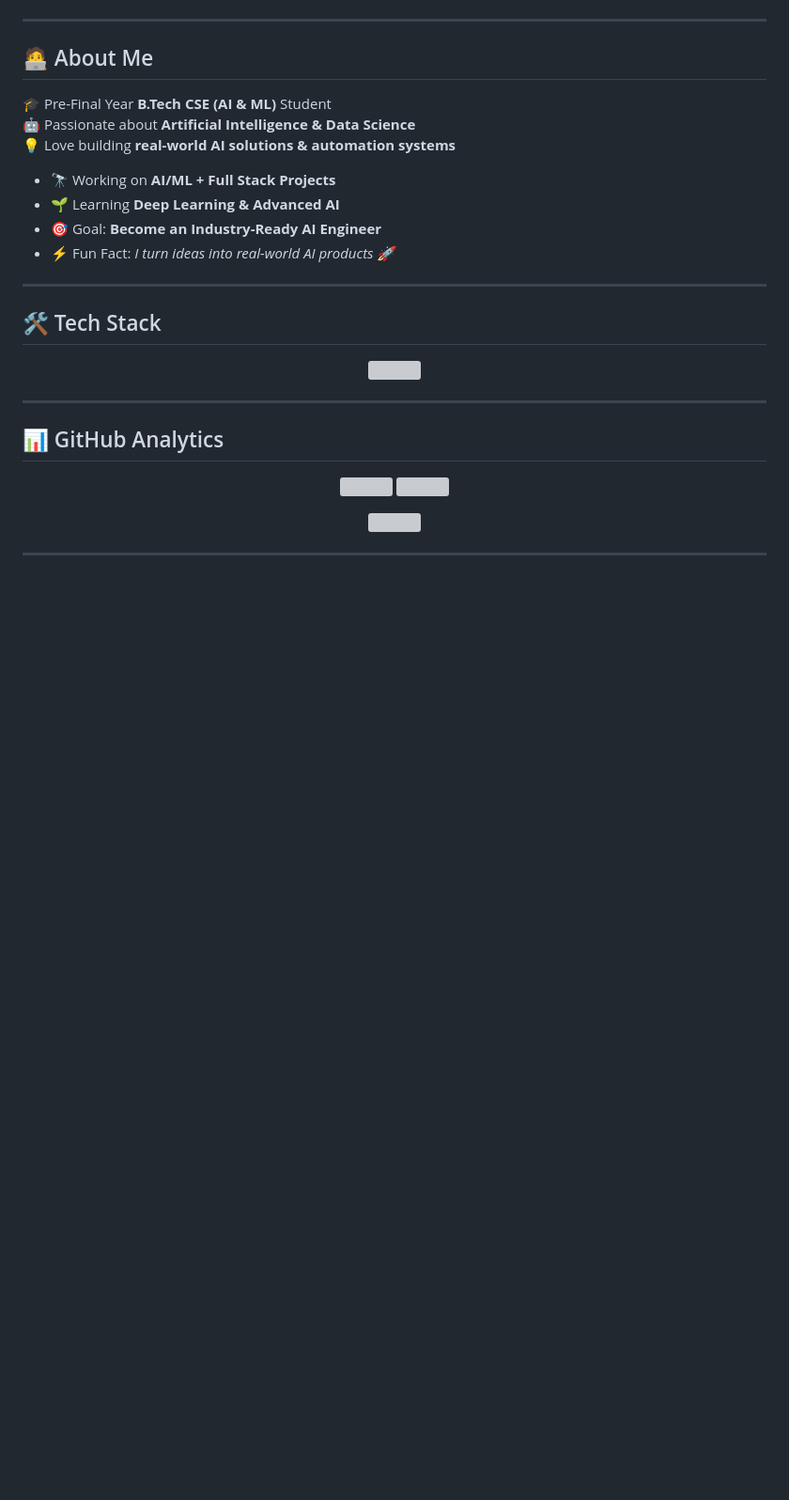
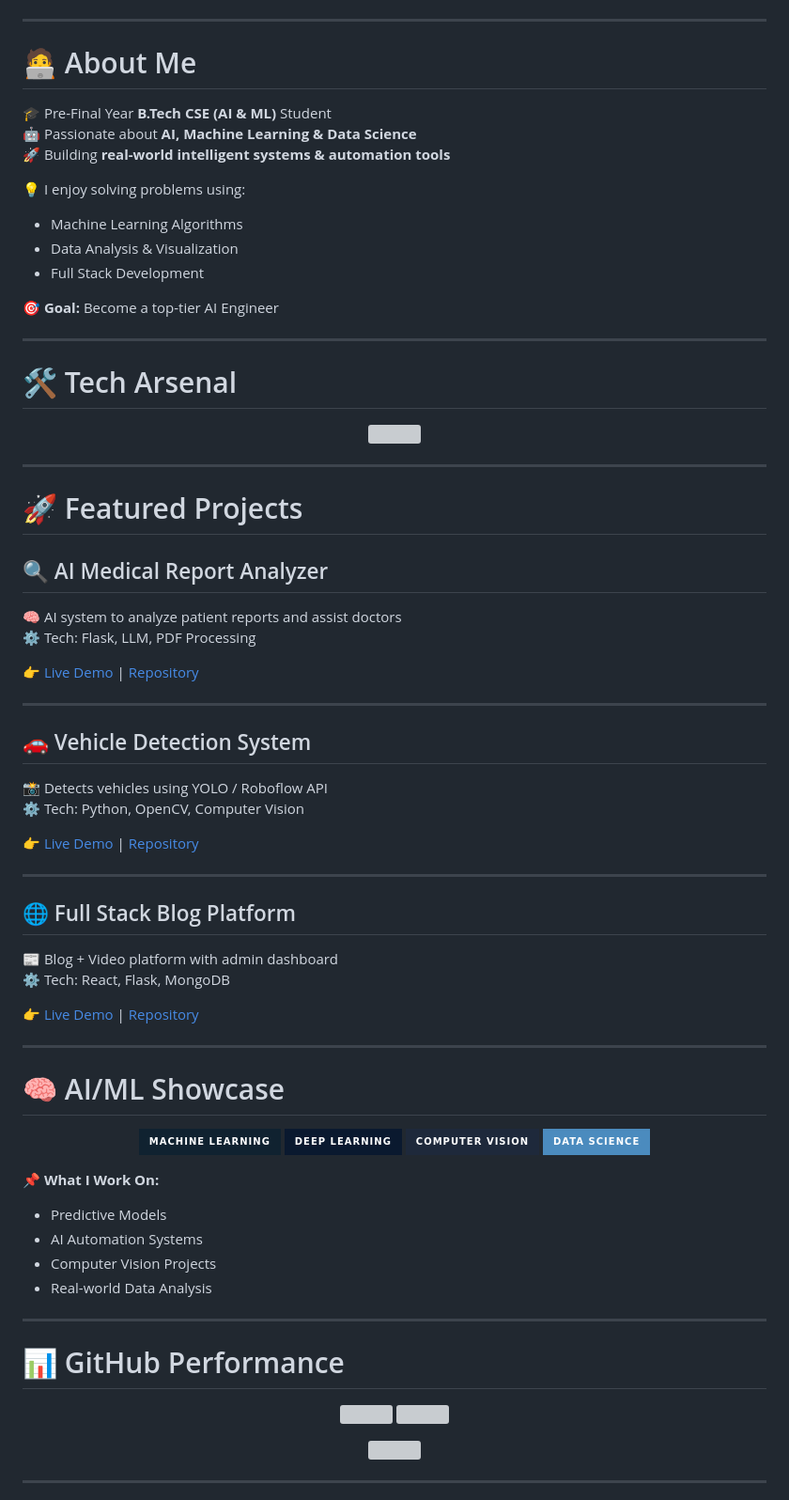
Before and after one commit to Adi-ADI2005/my_self_adi.github.io, a Markdown page: README.md, the part around one of its changes. Shown at 94% size. GitHub-like rendering; badges without logos; blank space fills up the shorter version; grey boxes are pictures that could not be loaded.

```diff
--- a/README.md
+++ b/README.md
@@ -19,27 +16,21 @@
 
 ---
 
-<!-- ========================= -->
-<!--        ABOUT ME           -->
-<!-- ========================= -->
-
-## 🧑‍💻 About Me
+# 🧑‍💻 About Me
 
 🎓 Pre-Final Year **B.Tech CSE (AI & ML)** Student
-🤖 Passionate about **Artificial Intelligence & Data Science**
-💡 Love building **real-world AI solutions & automation systems**
+🤖 Passionate about **AI, Machine Learning & Data Science**
+🚀 Building **real-world intelligent systems & automation tools**
 
-- 🔭 Working on **AI/ML + Full Stack Projects**
-- 🌱 Learning **Deep Learning & Advanced AI**
-- 🎯 Goal: **Become an Industry-Ready AI Engineer**
-- ⚡ Fun Fact: *I turn ideas into real-world AI products 🚀*
+💡 I enjoy solving problems using:
+- Machine Learning Algorithms
+- Data Analysis & Visualization
+- Full Stack Development
+
+🎯 **Goal:** Become a top-tier AI Engineer
 
 ---
 
-<!-- ========================= -->
-<!--        TECH STACK         -->
-<!-- ========================= -->
-
-## 🛠️ Tech Stack
+# 🛠️ Tech Arsenal
 
 <p align="center">
@@ -50,11 +39,50 @@
 
 ---
 
-<!-- ========================= -->
-<!--        STATS              -->
-<!-- ========================= -->
+# 🚀 Featured Projects
 
-## 📊 GitHub Analytics
+## 🔍 AI Medical Report Analyzer
+🧠 AI system to analyze patient reports and assist doctors
+⚙️ Tech: Flask, LLM, PDF Processing
+
+👉 [Live Demo](#) | [Repository](#)
+
+---
+
+## 🚗 Vehicle Detection System
+📸 Detects vehicles using YOLO / Roboflow API
+⚙️ Tech: Python, OpenCV, Computer Vision
+
+👉 [Live Demo](#) | [Repository](#)
+
+---
+
+## 🌐 Full Stack Blog Platform
+📰 Blog + Video platform with admin dashboard
+⚙️ Tech: React, Flask, MongoDB
+
+👉 [Live Demo](#) | [Repository](#)
+
+---
+
+# 🧠 AI/ML Showcase
+
+<p align="center">
+  <img src="https://img.shields.io/badge/Machine%20Learning-102230?style=for-the-badge"/>
+  <img src="https://img.shields.io/badge/Deep%20Learning-0A192F?style=for-the-badge"/>
+  <img src="https://img.shields.io/badge/Computer%20Vision-1E293B?style=for-the-badge"/>
+  <img src="https://img.shields.io/badge/Data%20Science-4B8BBE?style=for-the-badge"/>
+</p>
+
+📌 **What I Work On:**
+- Predictive Models
+- AI Automation Systems
+- Computer Vision Projects
+- Real-world Data Analysis
+
+---
+
+# 📊 GitHub Performance
 
 <p align="center">
   <img src="https://github-readme-stats.vercel.app/api?username=YOUR_USERNAME&show_icons=true&theme=tokyonight&hide_border=true" />
```
Also changed, not shown: other parts of README.md (+19 -46 lines).
